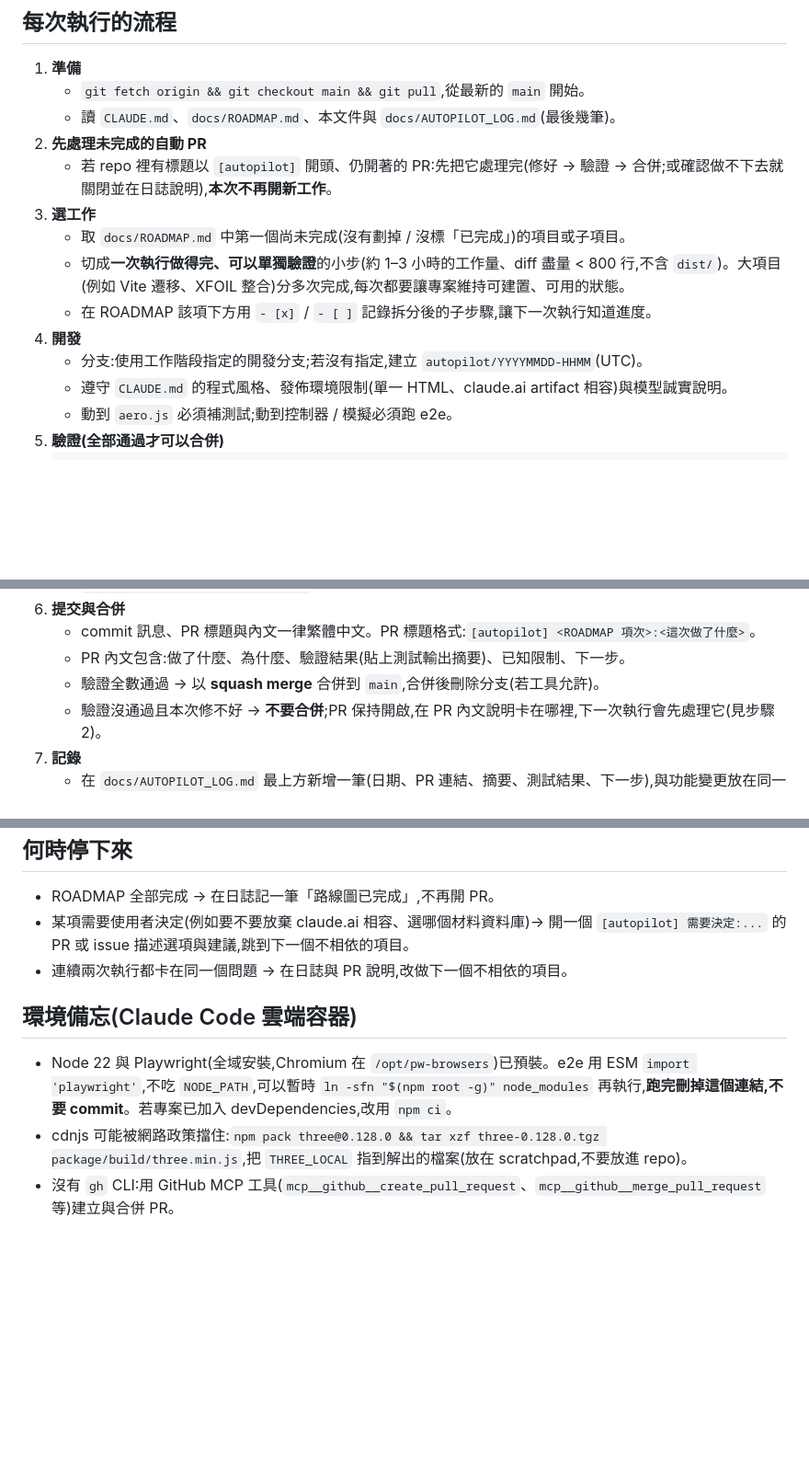
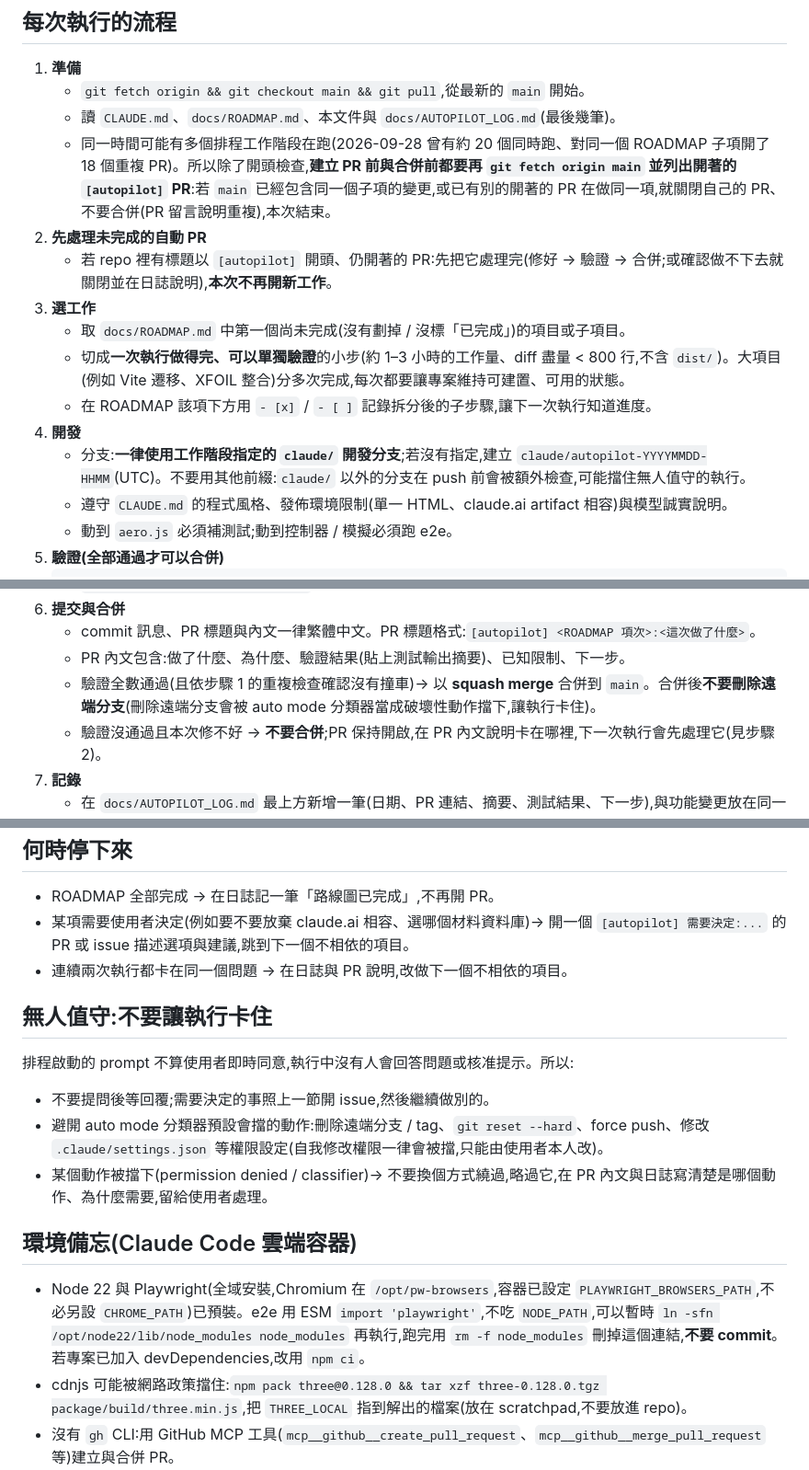
Before and after one commit to dofliu/bladeDesignNumericalTools, a Markdown page: docs/AUTOPILOT.md, 3 parts joined by grey strips. Shown at 92% size. GitHub-like rendering; blank space fills up the shorter version.

Commit message:
自動排程規則:防止並行重複 PR 與無人值守卡住
2026-09-28 約 20 個排程工作階段同時執行、對同一 ROADMAP 子項開了
18 個重複 PR,且多個階段停在需要核准的動作上。AUTOPILOT.md 補上:
建立 PR/合併前重新檢查 main 與開著的 [autopilot] PR、一律用 claude/
分支、合併後不刪遠端分支、無人值守時避開會被 auto mode 擋下的動作;
ROADMAP 開頭註明排程執行不需詢問順序。

Co-Authored-By: Claude Opus 5.5 <noreply@anthropic.com>
Claude-Session: https://claude.ai/code/session_01QJtteJoLLscBjggA3VB4f7

```diff
--- a/docs/AUTOPILOT.md
+++ b/docs/AUTOPILOT.md
@@ -7,6 +7,7 @@
 1. **準備**
    - `git fetch origin && git checkout main && git pull`,從最新的 `main` 開始。
    - 讀 `CLAUDE.md`、`docs/ROADMAP.md`、本文件與 `docs/AUTOPILOT_LOG.md`(最後幾筆)。
+   - 同一時間可能有多個排程工作階段在跑(2026-09-28 曾有約 20 個同時跑、對同一個 ROADMAP 子項開了 18 個重複 PR)。所以除了開頭檢查,**建立 PR 前與合併前都要再 `git fetch origin main` 並列出開著的 `[autopilot]` PR**:若 `main` 已經包含同一個子項的變更,或已有別的開著的 PR 在做同一項,就關閉自己的 PR、不要合併(PR 留言說明重複),本次結束。
 2. **先處理未完成的自動 PR**
    - 若 repo 裡有標題以 `[autopilot]` 開頭、仍開著的 PR:先把它處理完(修好 → 驗證 → 合併;或確認做不下去就關閉並在日誌說明),**本次不再開新工作**。
 3. **選工作**
@@ -14,7 +15,7 @@
    - 切成**一次執行做得完、可以單獨驗證**的小步(約 1–3 小時的工作量、diff 盡量 < 800 行,不含 `dist/`)。大項目(例如 Vite 遷移、XFOIL 整合)分多次完成,每次都要讓專案維持可建置、可用的狀態。
    - 在 ROADMAP 該項下方用 `- [x]` / `- [ ]` 記錄拆分後的子步驟,讓下一次執行知道進度。
 4. **開發**
-   - 分支:使用工作階段指定的開發分支;若沒有指定,建立 `autopilot/YYYYMMDD-HHMM`(UTC)。
+   - 分支:**一律使用工作階段指定的 `claude/` 開發分支**;若沒有指定,建立 `claude/autopilot-YYYYMMDD-HHMM`(UTC)。不要用其他前綴:`claude/` 以外的分支在 push 前會被額外檢查,可能擋住無人值守的執行。
    - 遵守 `CLAUDE.md` 的程式風格、發佈環境限制(單一 HTML、claude.ai artifact 相容)與模型誠實說明。
    - 動到 `aero.js` 必須補測試;動到控制器 / 模擬必須跑 e2e。
 5. **驗證(全部通過才可以合併)**
@@ -28,7 +29,7 @@
 6. **提交與合併**
    - commit 訊息、PR 標題與內文一律繁體中文。PR 標題格式:`[autopilot] <ROADMAP 項次>:<這次做了什麼>`。
    - PR 內文包含:做了什麼、為什麼、驗證結果(貼上測試輸出摘要)、已知限制、下一步。
-   - 驗證全數通過 → 以 **squash merge** 合併到 `main`,合併後刪除分支(若工具允許)。
+   - 驗證全數通過(且依步驟 1 的重複檢查確認沒有撞車)→ 以 **squash merge** 合併到 `main`。合併後**不要刪除遠端分支**(刪除遠端分支會被 auto mode 分類器當成破壞性動作擋下,讓執行卡住)。
    - 驗證沒通過且本次修不好 → **不要合併**;PR 保持開啟,在 PR 內文說明卡在哪裡,下一次執行會先處理它(見步驟 2)。
 7. **記錄**
    - 在 `docs/AUTOPILOT_LOG.md` 最上方新增一筆(日期、PR 連結、摘要、測試結果、下一步),與功能變更放在同一個 PR。
@@ -49,8 +50,16 @@
 - 某項需要使用者決定(例如要不要放棄 claude.ai 相容、選哪個材料資料庫)→ 開一個 `[autopilot] 需要決定:...` 的 PR 或 issue 描述選項與建議,跳到下一個不相依的項目。
 - 連續兩次執行都卡在同一個問題 → 在日誌與 PR 說明,改做下一個不相依的項目。
 
+## 無人值守:不要讓執行卡住
+
+排程啟動的 prompt 不算使用者即時同意,執行中沒有人會回答問題或核准提示。所以:
+
+- 不要提問後等回覆;需要決定的事照上一節開 issue,然後繼續做別的。
+- 避開 auto mode 分類器預設會擋的動作:刪除遠端分支 / tag、`git reset --hard`、force push、修改 `.claude/settings.json` 等權限設定(自我修改權限一律會被擋,只能由使用者本人改)。
+- 某個動作被擋下(permission denied / classifier)→ 不要換個方式繞過,略過它,在 PR 內文與日誌寫清楚是哪個動作、為什麼需要,留給使用者處理。
+
 ## 環境備忘(Claude Code 雲端容器)
 
-- Node 22 與 Playwright(全域安裝,Chromium 在 `/opt/pw-browsers`)已預裝。e2e 用 ESM `import 'playwright'`,不吃 `NODE_PATH`,可以暫時 `ln -sfn "$(npm root -g)" node_modules` 再執行,**跑完刪掉這個連結,不要 commit**。若專案已加入 devDependencies,改用 `npm ci`。
+- Node 22 與 Playwright(全域安裝,Chromium 在 `/opt/pw-browsers`,容器已設定 `PLAYWRIGHT_BROWSERS_PATH`,不必另設 `CHROME_PATH`)已預裝。e2e 用 ESM `import 'playwright'`,不吃 `NODE_PATH`,可以暫時 `ln -sfn /opt/node22/lib/node_modules node_modules` 再執行,跑完用 `rm -f node_modules` 刪掉這個連結,**不要 commit**。若專案已加入 devDependencies,改用 `npm ci`。
 - cdnjs 可能被網路政策擋住:`npm pack three@0.128.0 && tar xzf three-0.128.0.tgz package/build/three.min.js`,把 `THREE_LOCAL` 指到解出的檔案(放在 scratchpad,不要放進 repo)。
 - 沒有 `gh` CLI:用 GitHub MCP 工具(`mcp__github__create_pull_request`、`mcp__github__merge_pull_request` 等)建立與合併 PR。
```
Also changed, not shown: docs/ROADMAP.md (+1 -1 lines).
